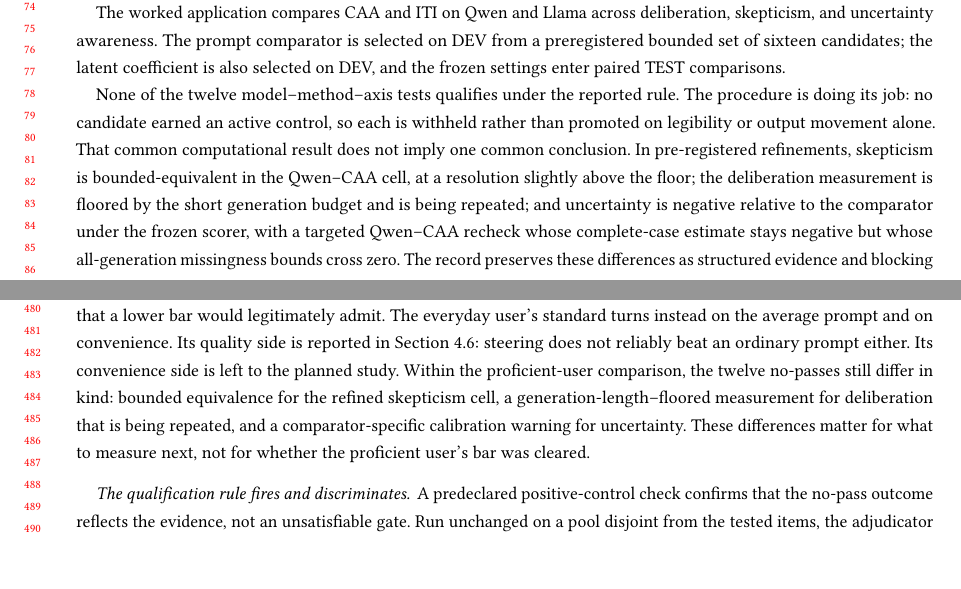
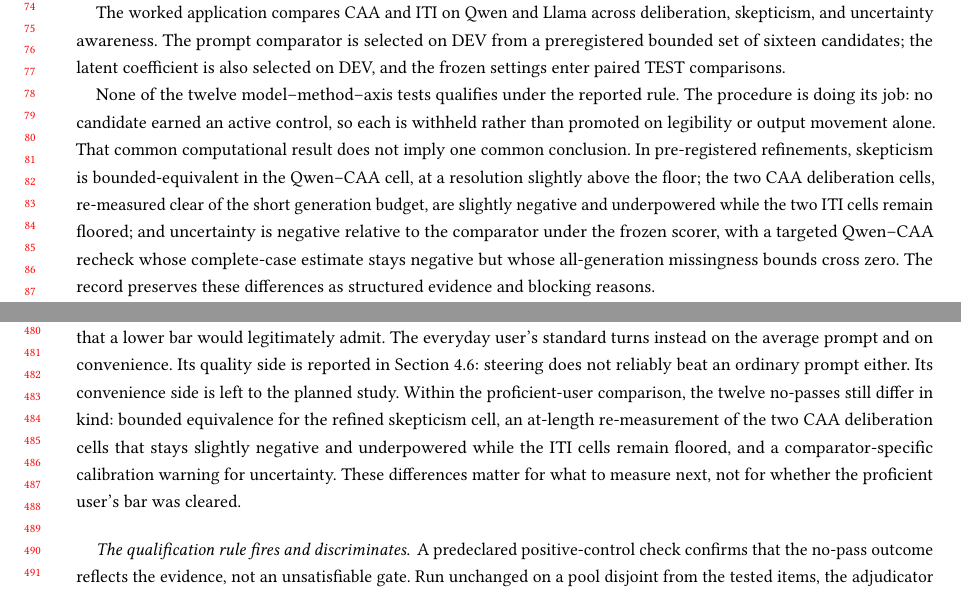
Before and after one commit to EloiseJulia/cognitive-console, a LaTeX paper (docs/paper/main.tex): two parts of pages 2 and 10 of 22, joined at a grey line, cut so that both start at the same text, the shorter picture padded with empty space. Compiled offline with pdfLaTeX.

Commit message:
paper: reconcile two stale deliberation synopses with the completed 512 re-measurement
Results overview (L77) and proficient-user kind-of-no-pass summary (L348) still said deliberation was 'floored... and is being repeated'. The 512-token re-measurement (E-DELIB512-REMEASURE) is complete: both now state the two CAA deliberation cells were re-measured at length (slightly negative, underpowered) while the two ITI cells remain floored, matching L384/L405/L543/L601. No numbers changed. Build clean: 22pp, 0 undefined, 0 overfull.

Co-authored-by: Copilot <223556219+Copilot@users.noreply.github.com>

```diff
--- a/docs/paper/main.tex
+++ b/docs/paper/main.tex
@@ -74,7 +74,7 @@ The worked application compares CAA and ITI on Qwen and Llama across deliberatio
 {}% FL-008
 {}% FL-031
 
-None of the twelve model--method--axis tests qualifies under the reported rule. The procedure is doing its job: no candidate earned an active control, so each is withheld rather than promoted on legibility or output movement alone. That common computational result does not imply one common conclusion. In pre-registered refinements, skepticism is bounded-equivalent in the Qwen--CAA cell, at a resolution slightly above the floor; the deliberation measurement is floored by the short generation budget and is being repeated; and uncertainty is negative relative to the comparator under the frozen scorer, with a targeted Qwen--CAA recheck whose complete-case estimate stays negative but whose all-generation missingness bounds cross zero. {}% FL-003
+None of the twelve model--method--axis tests qualifies under the reported rule. The procedure is doing its job: no candidate earned an active control, so each is withheld rather than promoted on legibility or output movement alone. That common computational result does not imply one common conclusion. In pre-registered refinements, skepticism is bounded-equivalent in the Qwen--CAA cell, at a resolution slightly above the floor; the two CAA deliberation cells, re-measured clear of the short generation budget, are slightly negative and underpowered while the two ITI cells remain floored; and uncertainty is negative relative to the comparator under the frozen scorer, with a targeted Qwen--CAA recheck whose complete-case estimate stays negative but whose all-generation missingness bounds cross zero. {}% FL-003
 {}% FL-004
 {}% FL-041
 {}% FL-043
@@ -345,7 +345,7 @@ We first evaluate the proficient user's standard: does a latent intervention ear
 {}% FL-042
 {}% C-003
 The strongest part of this no-pass does not depend on where the floor is set. The uncertainty cells are comparator-negative---the fully powered Qwen--CAA re-measurement gives \(-0.088\) with a 90\% interval of \([-0.109,-0.067]\)---so their sign does not turn on \(\delta\). One cell is threshold-sensitive rather than sign-negative: ITI--Qwen deliberation has a small positive contrast whose interval clears zero (mean \(0.020\), CI \([+0.001,+0.055]\)) and fails only because \(0.020<\delta\), so a floor below \(0.02\) would pass it. But that cell is exactly the deliberation measurement floored by the 64-token generation cap (below), so its marginal positive is a generation-length artifact rather than evidence of latent control. The robust negatives are therefore threshold-independent, and the single threshold-sensitive cell is measurement-limited---not a control that a lower bar would legitimately admit.
-The everyday user's standard turns instead on the average prompt and on convenience. Its quality side is reported in Section~\ref{everyday-user-comparator}: steering does not reliably beat an ordinary prompt either. Its convenience side is left to the planned study. Within the proficient-user comparison, the twelve no-passes still differ in kind: bounded equivalence for the refined skepticism cell, a generation-length--floored measurement for deliberation that is being repeated, and a comparator-specific calibration warning for uncertainty. These differences matter for what to measure next, not for whether the proficient user's bar was cleared.
+The everyday user's standard turns instead on the average prompt and on convenience. Its quality side is reported in Section~\ref{everyday-user-comparator}: steering does not reliably beat an ordinary prompt either. Its convenience side is left to the planned study. Within the proficient-user comparison, the twelve no-passes still differ in kind: bounded equivalence for the refined skepticism cell, an at-length re-measurement of the two CAA deliberation cells that stays slightly negative and underpowered while the ITI cells remain floored, and a comparator-specific calibration warning for uncertainty. These differences matter for what to measure next, not for whether the proficient user's bar was cleared.
 % PENDING_AVERAGE_PROMPT_SLOT: FOLDED into Section~\ref{everyday-user-comparator}; convenience side remains with the planned user study.
 
 \paragraph{The qualification rule fires and discriminates.} A predeclared positive-control check confirms that the no-pass outcome reflects the evidence, not an unsatisfiable gate. Run unchanged on a pool disjoint from the tested items, the adjudicator accepts a non-degenerate format-following advantage (\(\Delta=0.60\), 98.33\% item-cluster bootstrap CI \([0.45,0.75]\)) and rejects both an exact and an independently resampled noisy null (\(\Delta=0.01\), CI \([-0.03,+0.05]\)). The rule is therefore mechanically satisfiable and discriminative---it can qualify a control, not only withhold one---while remaining, by construction, a check on decision-rule behavior rather than latent-steering efficacy or near-threshold calibration. {}% experiment_ids: prospective-pc-noisy (feature/positive-control-noisy@364ee43) + strong-negative (feature/positive-control-strong-negative@5d6dbe1); result JSONs on writing branch
```
